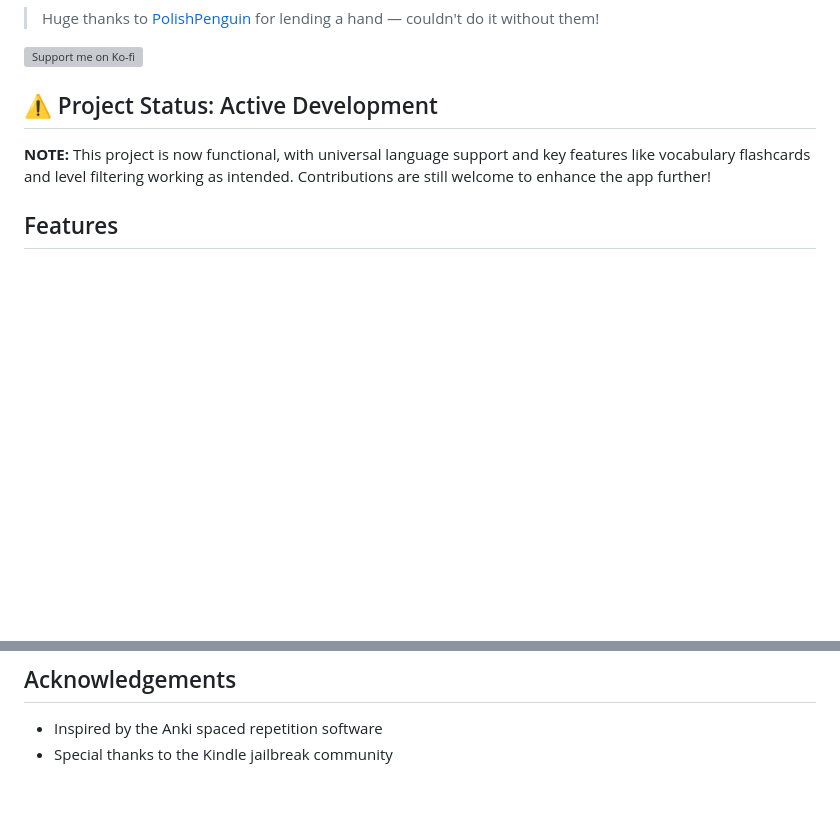
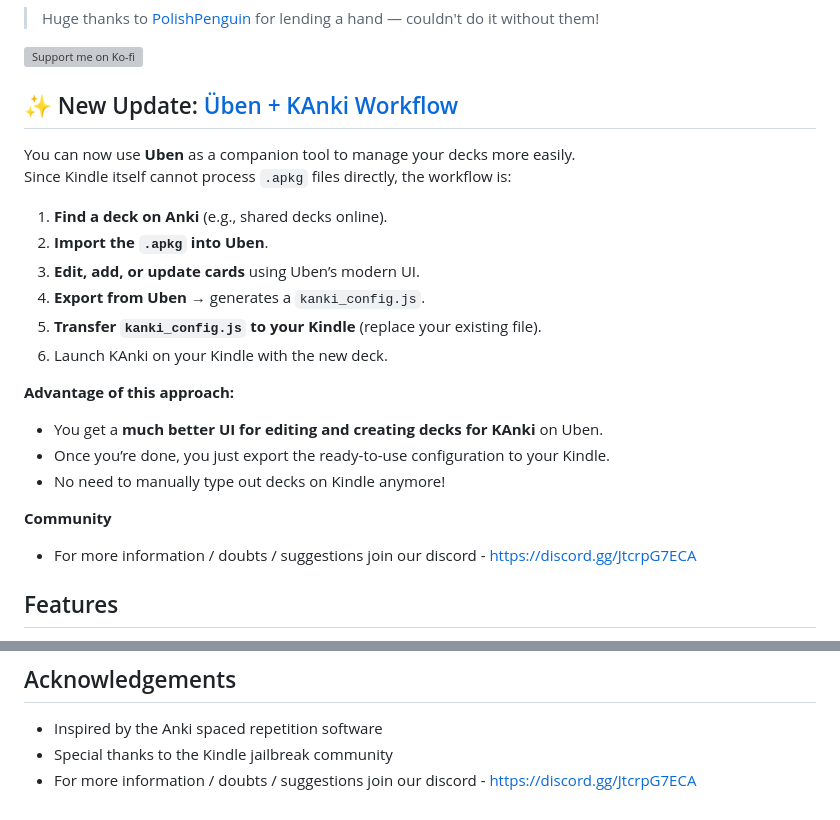
Before and after one commit to crizmo/KAnki, a Markdown page: README.md, 2 parts joined by grey strips. Drawn GitHub-style; blank space fills up the shorter version; grey boxes are pictures that could not be loaded.

```diff
--- a/README.md
+++ b/README.md
@@ -9,9 +9,25 @@ KAnki is a spaced repetition flashcard application designed specifically for jai
   </a>
 </p>
 
-## ⚠️ Project Status: Active Development
+## ✨ New Update: [Üben + KAnki Workflow](https://ubens.vercel.app/)
 
-**NOTE:** This project is now functional, with universal language support and key features like vocabulary flashcards and level filtering working as intended. Contributions are still welcome to enhance the app further!
+You can now use **Uben** as a companion tool to manage your decks more easily.
+Since Kindle itself cannot process `.apkg` files directly, the workflow is:
+
+1. **Find a deck on Anki** (e.g., shared decks online).
+2. **Import the `.apkg` into Uben**.
+3. **Edit, add, or update cards** using Uben’s modern UI.
+4. **Export from Uben** → generates a `kanki_config.js`.
+5. **Transfer `kanki_config.js` to your Kindle** (replace your existing file).
+6. Launch KAnki on your Kindle with the new deck.
+
+**Advantage of this approach:**
+- You get a **much better UI for editing and creating decks for KAnki** on Uben.
+- Once you’re done, you just export the ready-to-use configuration to your Kindle.
+- No need to manually type out decks on Kindle anymore!
+
+**Community**
+- For more information / doubts / suggestions join our discord - https://discord.gg/JtcrpG7ECA
 
 ## Features
 
@@ -186,3 +202,4 @@ kanki/
 
 - Inspired by the Anki spaced repetition software
 - Special thanks to the Kindle jailbreak community
+- For more information / doubts / suggestions join our discord - https://discord.gg/JtcrpG7ECA
```
